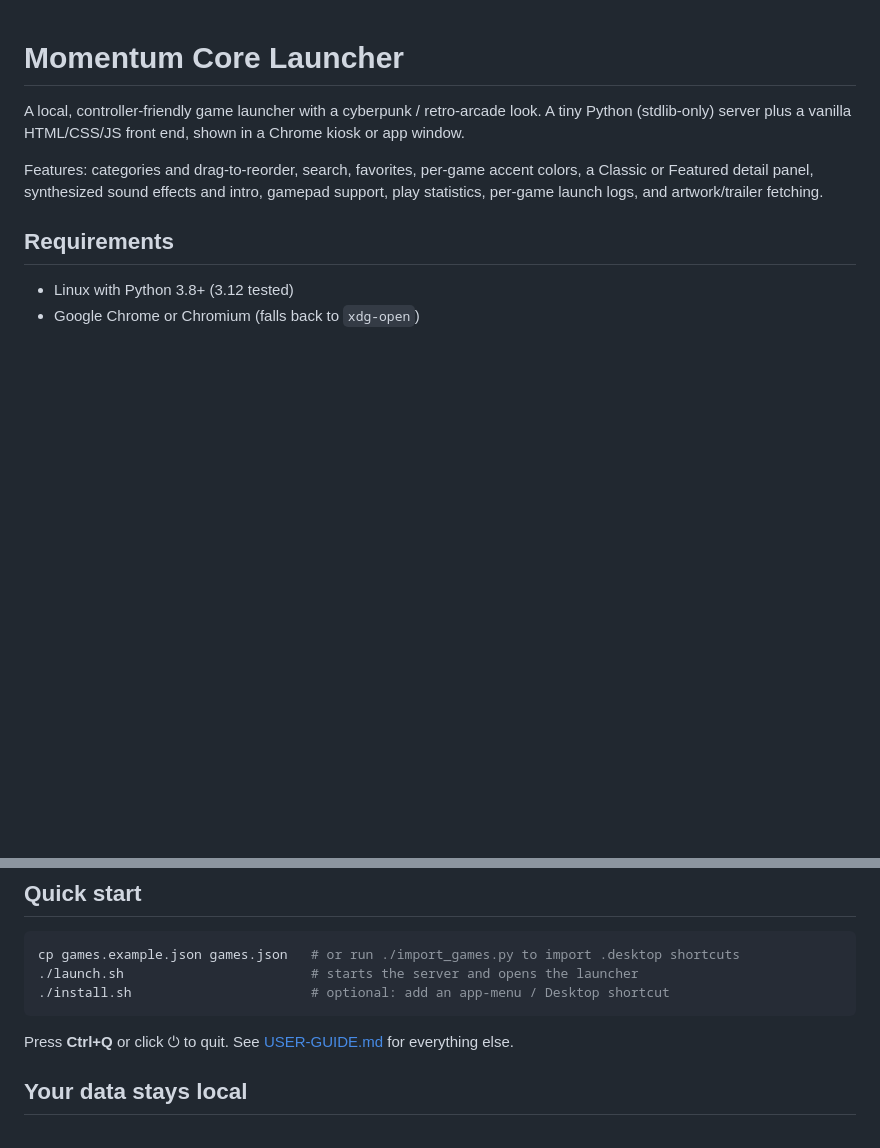
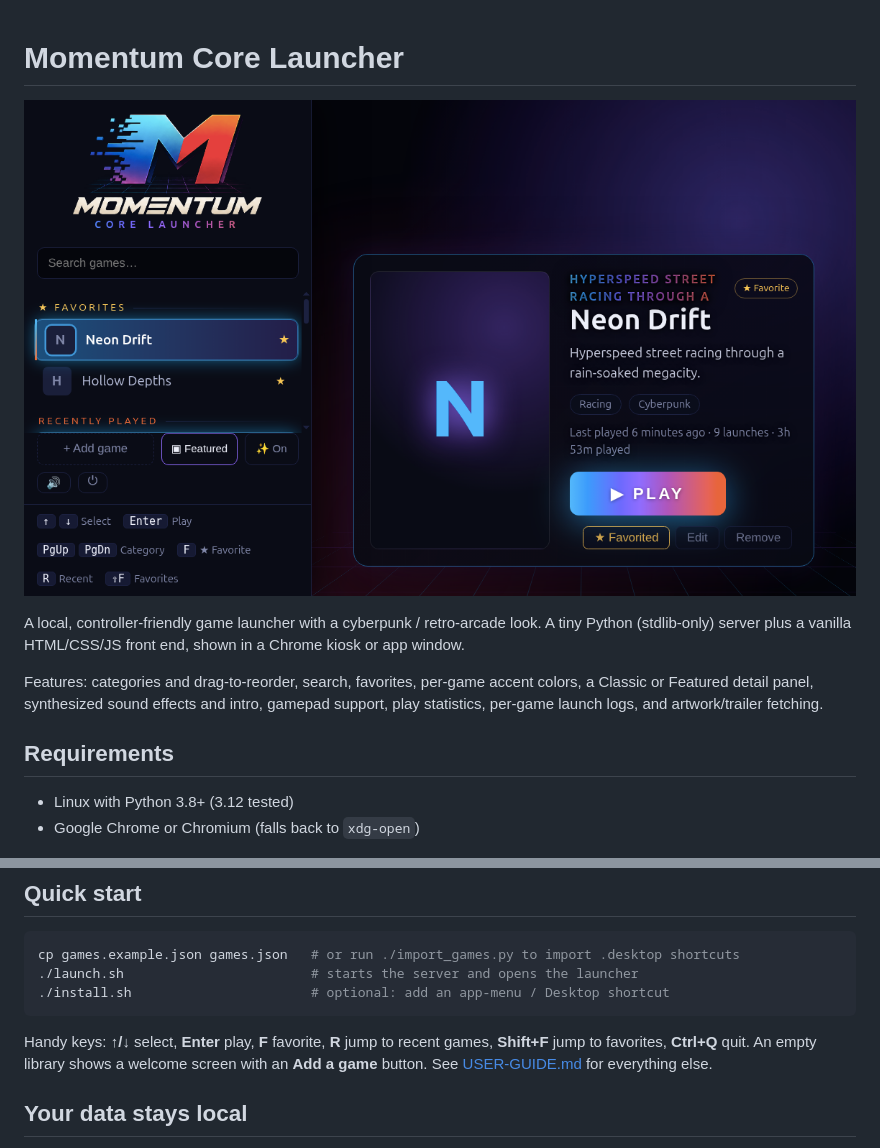
Before and after one commit to jacobm36/momentum-core-launcher, a Markdown page: README.md, 2 parts joined by grey strips. Drawn GitHub-style; pictures changed too: docs/screenshot.png (added); blank space fills up the shorter version.

````diff
--- a/README.md
+++ b/README.md
@@ -1,4 +1,6 @@
 # Momentum Core Launcher
+
+![Momentum Core Launcher showing the Featured panel with demo games](docs/screenshot.png)
 
 A local, controller-friendly game launcher with a cyberpunk / retro-arcade look. A tiny Python
 (stdlib-only) server plus a vanilla HTML/CSS/JS front end, shown in a Chrome kiosk or app window.
@@ -20,7 +22,8 @@ cp games.example.json games.json   # or run ./import_games.py to import .desktop
 ./install.sh                       # optional: add an app-menu / Desktop shortcut
 ```
 
-Press **Ctrl+Q** or click ⏻ to quit. See [USER-GUIDE.md](USER-GUIDE.md) for everything else.
+Handy keys: **↑/↓** select, **Enter** play, **F** favorite, **R** jump to recent games, **Shift+F** jump to favorites, **Ctrl+Q** quit.
+An empty library shows a welcome screen with an **Add a game** button. See [USER-GUIDE.md](USER-GUIDE.md) for everything else.
 
 ## Your data stays local
 
````
Also changed, not shown: USER-GUIDE.md (+2 -0 lines), 2 other files.
